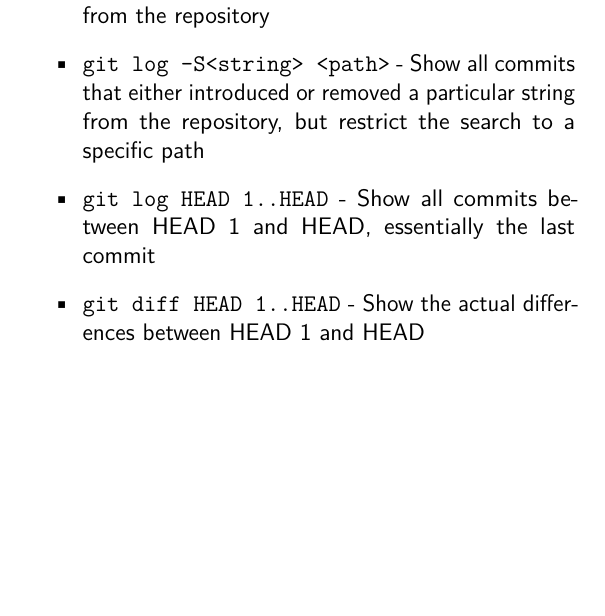
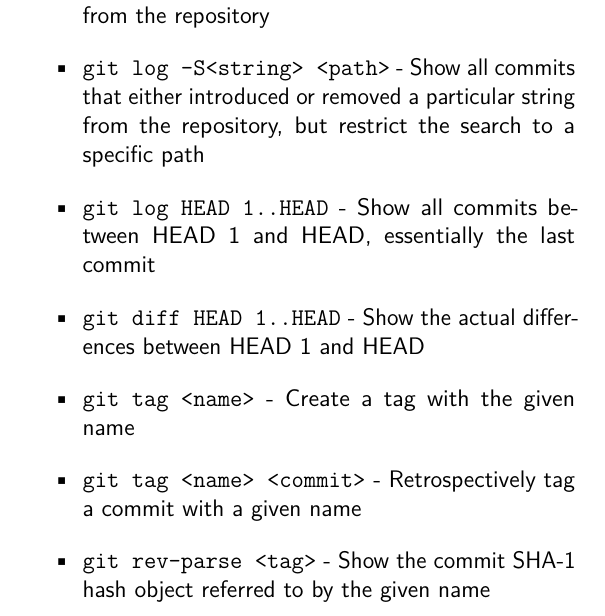
Before and after one commit to cbx33/gitt, a LaTeX thesis (gitt.tex, which reads chap3.tex): part of page 88 of 94 before the commit and part of page 88 of 96 after it, cut so that both start at the same text, the shorter picture padded with empty space. Compiled offline with pdfLaTeX.

Commit message:
Added more John's notes

```diff
--- a/chap3.tex
+++ b/chap3.tex
@@ -459,6 +459,12 @@ checkout
 \item\texttt{git log HEAD~1..HEAD} - Show all commits between HEAD~1 and HEAD, essentially the last commit
 
 \item\texttt{git diff HEAD~1..HEAD} - Show the actual differences between HEAD~1 and HEAD
+
+\item\texttt{git tag <name>} - Create a tag with the given name
+
+\item\texttt{git tag <name> <commit>} - Retrospectively tag a commit with a given name
+
+\item\texttt{git rev-parse <tag>} - Show the commit SHA-1 hash object referred to by the given name
 \end{itemize}
 
 \subsection{Terminology}
```
